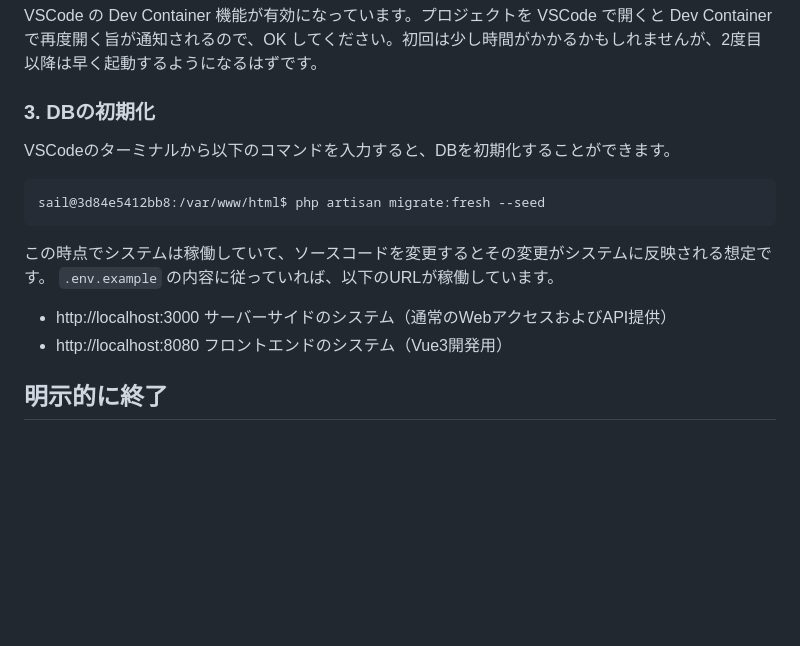
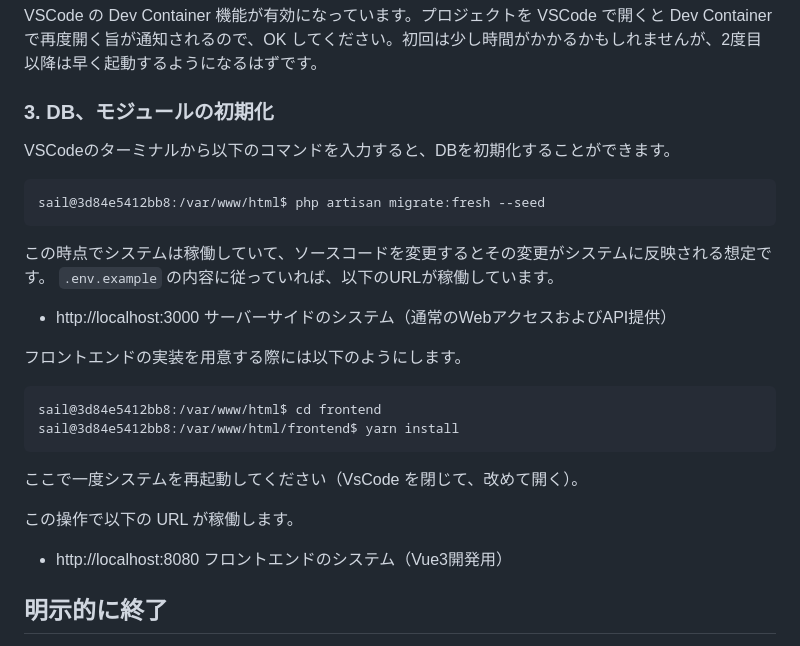
Before and after one commit to CircleAround/laravel-boilerplate, a Markdown page: README.md, the part around the change. Rendered like a GitHub page; blank space fills up the shorter version.

````diff
--- a/README.md
+++ b/README.md
@@ -61,7 +61,7 @@ docker run --rm -v "$(pwd)":/opt -w /opt laravelsail/php81-composer:latest bash
 
 VSCode の Dev Container 機能が有効になっています。プロジェクトを VSCode で開くと Dev Container で再度開く旨が通知されるので、OK してください。初回は少し時間がかかるかもしれませんが、2度目以降は早く起動するようになるはずです。
 
-### 3. DBの初期化
+### 3. DB、モジュールの初期化
 
 VSCodeのターミナルから以下のコマンドを入力すると、DBを初期化することができます。
 
@@ -72,6 +72,18 @@ sail@3d84e5412bb8:/var/www/html$ php artisan migrate:fresh --seed
 この時点でシステムは稼働していて、ソースコードを変更するとその変更がシステムに反映される想定です。 `.env.example` の内容に従っていれば、以下のURLが稼働しています。
 
 - http://localhost:3000 サーバーサイドのシステム（通常のWebアクセスおよびAPI提供）
+
+フロントエンドの実装を用意する際には以下のようにします。
+
+```
+sail@3d84e5412bb8:/var/www/html$ cd frontend
+sail@3d84e5412bb8:/var/www/html/frontend$ yarn install
+```
+
+ここで一度システムを再起動してください（VsCode を閉じて、改めて開く）。
+
+この操作で以下の URL が稼働します。
+
 - http://localhost:8080 フロントエンドのシステム（Vue3開発用）
 
 ## 明示的に終了
````
